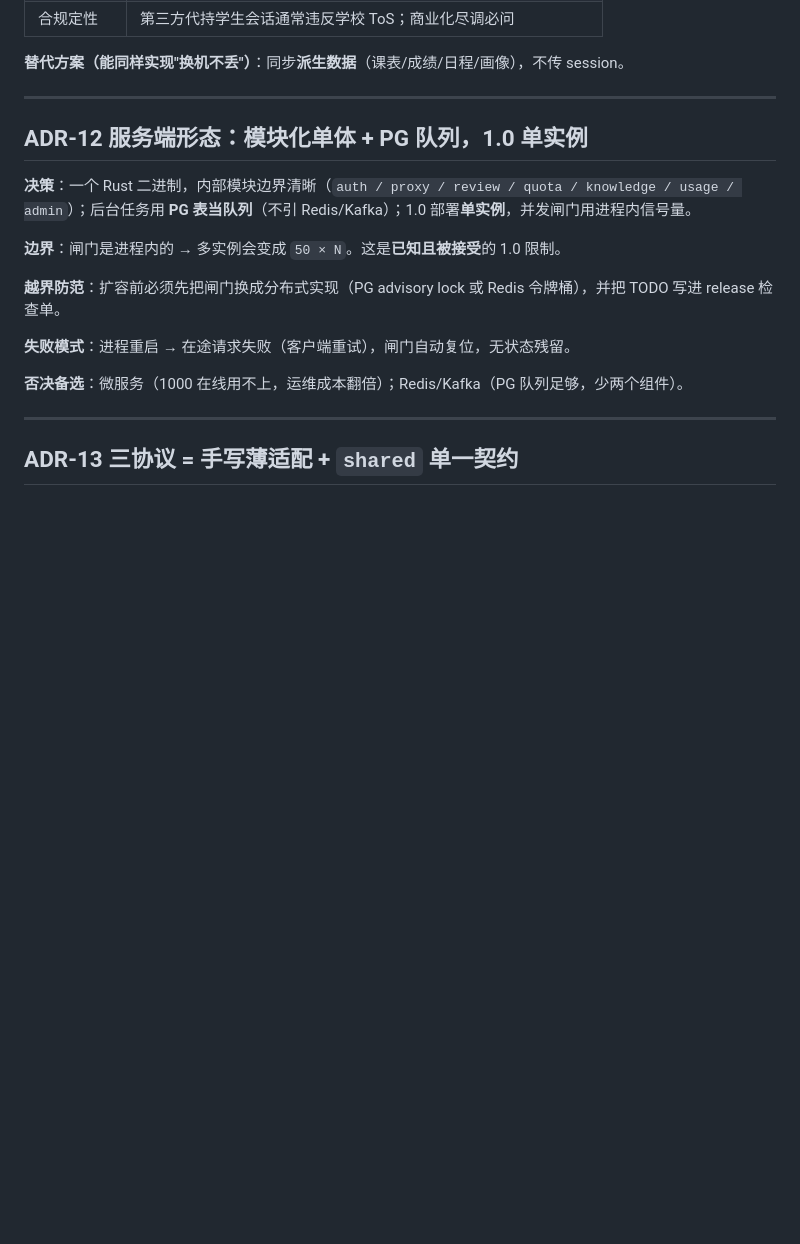
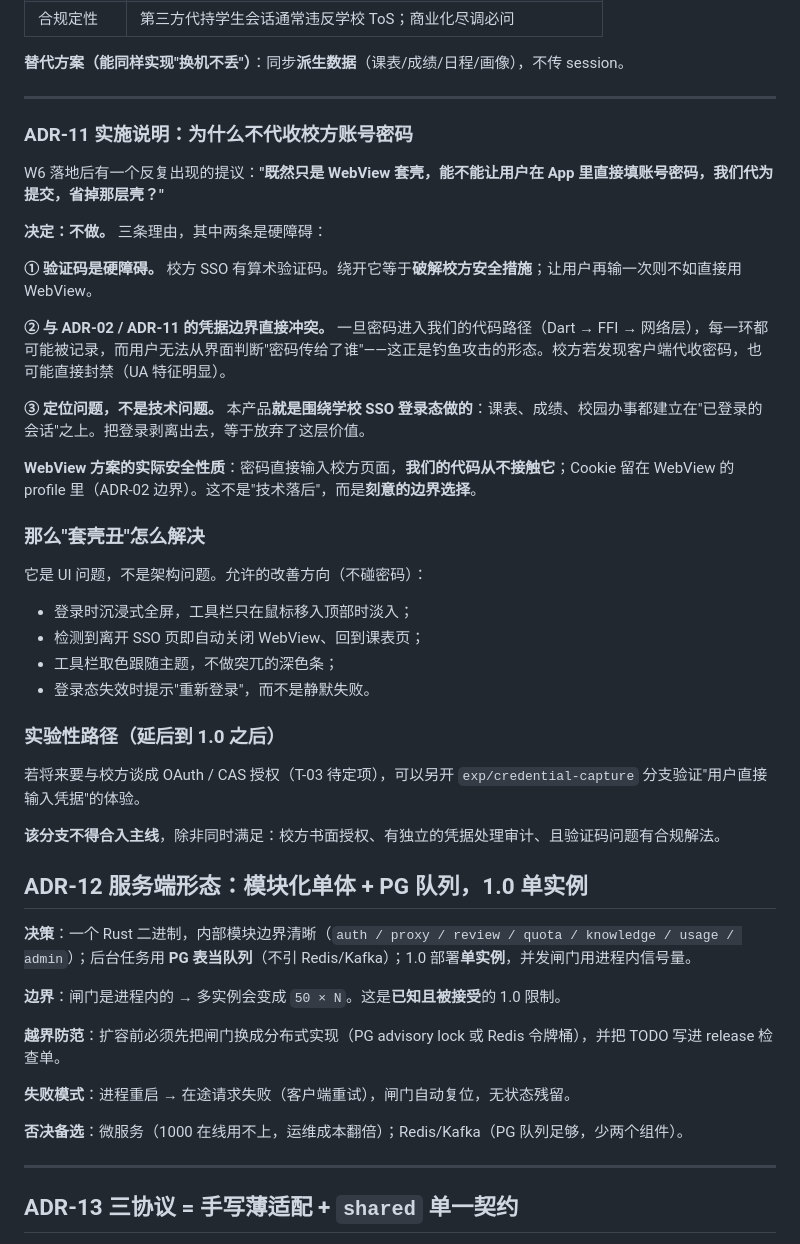
Before and after one commit to window-of-ynau/Window-of-YNAU, a Markdown page: docs/04-ADR.md, the part around the change. GitHub-like rendering; blank space fills up the shorter version.

Commit message:
docs(adr): ADR-11 补实施说明——不代收校方密码的理由与允许的 UI 改善方向

```diff
--- a/docs/04-ADR.md
+++ b/docs/04-ADR.md
@@ -227,6 +227,36 @@
 **替代方案（能同样实现"换机不丢"）**：同步**派生数据**（课表/成绩/日程/画像），不传 session。
 
 ---
+
+
+### ADR-11 实施说明：为什么不代收校方账号密码
+
+W6 落地后有一个反复出现的提议：**"既然只是 WebView 套壳，能不能让用户在 App 里直接填账号密码，我们代为提交，省掉那层壳？"**
+
+**决定：不做。** 三条理由，其中两条是硬障碍：
+
+**① 验证码是硬障碍。** 校方 SSO 有算术验证码。绕开它等于**破解校方安全措施**；让用户再输一次则不如直接用 WebView。
+
+**② 与 ADR-02 / ADR-11 的凭据边界直接冲突。** 一旦密码进入我们的代码路径（Dart → FFI → 网络层），每一环都可能被记录，而用户无法从界面判断"密码传给了谁"——这正是钓鱼攻击的形态。校方若发现客户端代收密码，也可能直接封禁（UA 特征明显）。
+
+**③ 定位问题，不是技术问题。** 本产品**就是围绕学校 SSO 登录态做的**：课表、成绩、校园办事都建立在"已登录的会话"之上。把登录剥离出去，等于放弃了这层价值。
+
+**WebView 方案的实际安全性质**：密码直接输入校方页面，**我们的代码从不接触它**；Cookie 留在 WebView 的 profile 里（ADR-02 边界）。这不是"技术落后"，而是**刻意的边界选择**。
+
+### 那么"套壳丑"怎么解决
+
+它是 UI 问题，不是架构问题。允许的改善方向（不碰密码）：
+
+- 登录时沉浸式全屏，工具栏只在鼠标移入顶部时淡入；
+- 检测到离开 SSO 页即自动关闭 WebView、回到课表页；
+- 工具栏取色跟随主题，不做突兀的深色条；
+- 登录态失效时提示"重新登录"，而不是静默失败。
+
+### 实验性路径（延后到 1.0 之后）
+
+若将来要与校方谈成 OAuth / CAS 授权（T-03 待定项），可以另开 `exp/credential-capture` 分支验证"用户直接输入凭据"的体验。
+
+**该分支不得合入主线**，除非同时满足：校方书面授权、有独立的凭据处理审计、且验证码问题有合规解法。
 
 ## ADR-12 服务端形态：模块化单体 + PG 队列，1.0 单实例
 
```
